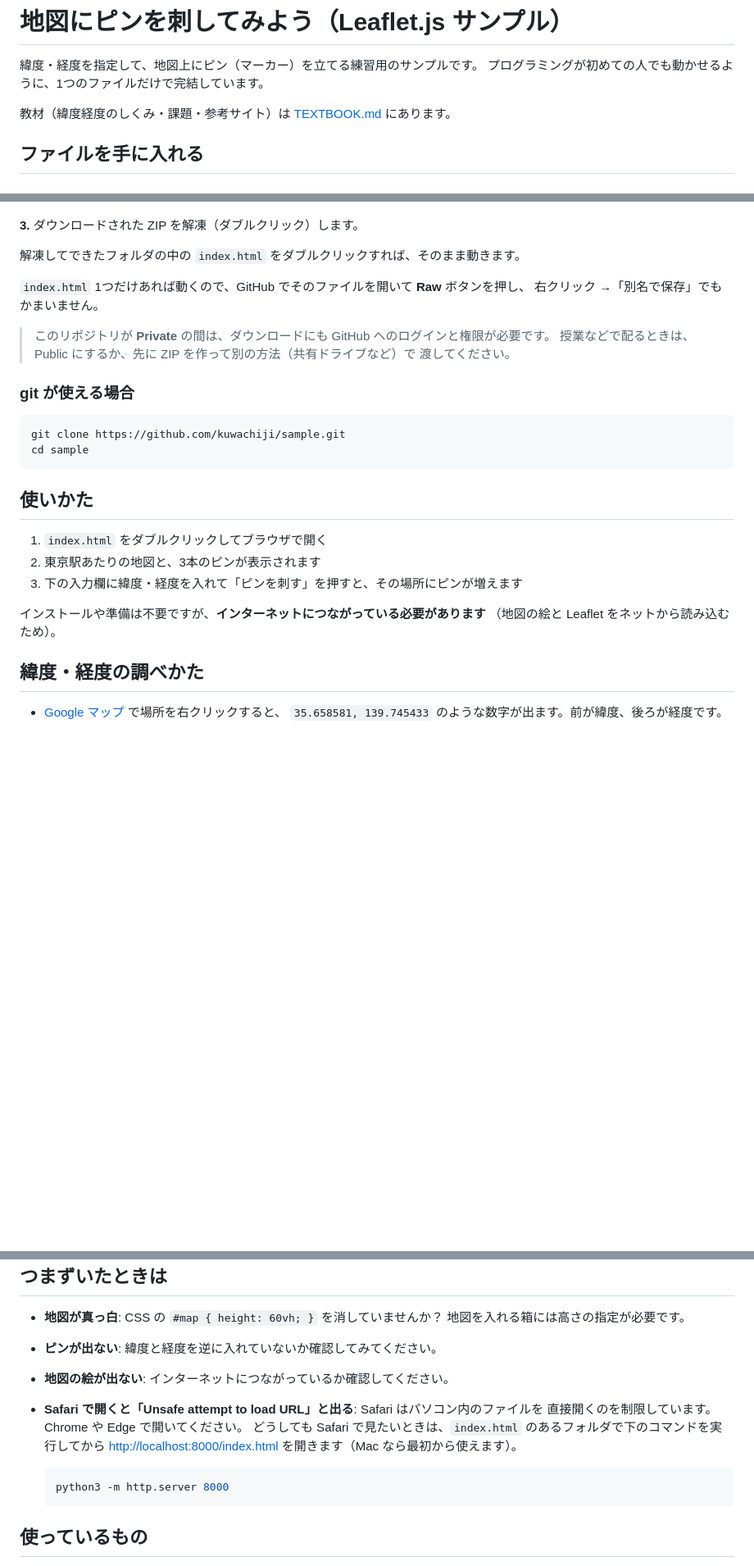
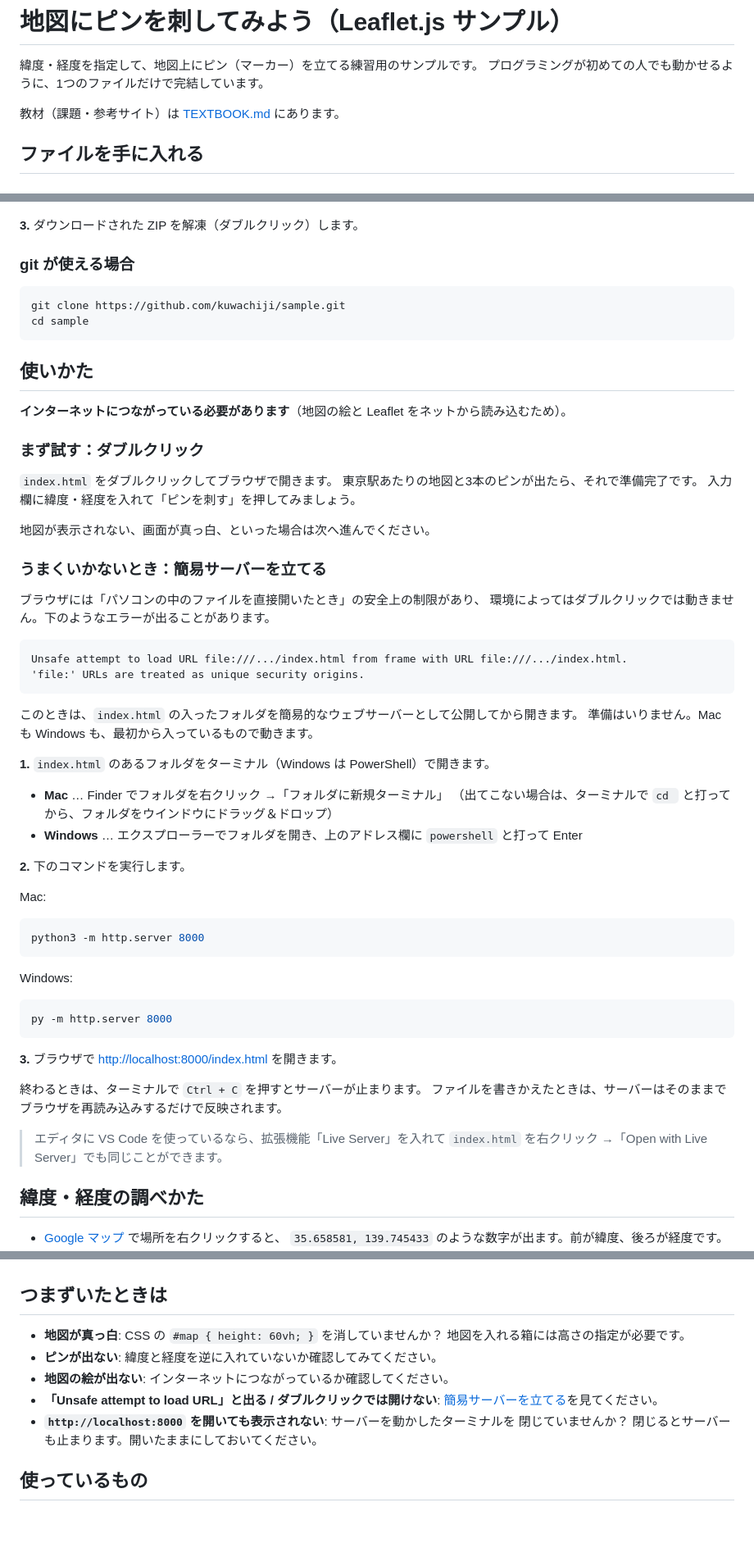
Before and after one commit to kuwachiji/sample, a Markdown page: README.md, 3 parts joined by grey strips. Shown at 82% size. GitHub-like rendering; blank space fills up the shorter version.

Commit message:
README: 簡易サーバーでの開きかたを正式な手順として記載
ブラウザによっては file:// で開くと安全上の制限にかかり、ダブルクリックでは
動かないため。Safari 固有の注意書きを、Mac / Windows 両対応のサーバー起動手順に
書きなおし、TEXTBOOK のトラブル表からも参照できるようにした。

Co-Authored-By: Claude Opus 5 <noreply@anthropic.com>

````diff
--- a/README.md
+++ b/README.md
@@ -3,7 +3,7 @@
 緯度・経度を指定して、地図上にピン（マーカー）を立てる練習用のサンプルです。
 プログラミングが初めての人でも動かせるように、1つのファイルだけで完結しています。
 
-教材（緯度経度のしくみ・課題・参考サイト）は [TEXTBOOK.md](TEXTBOOK.md) にあります。
+教材（課題・参考サイト）は [TEXTBOOK.md](TEXTBOOK.md) にあります。
 
 ## ファイルを手に入れる
 
@@ -21,15 +21,6 @@ GitHub のこのページから ZIP でまるごとダウンロードできま
 
 **3.** ダウンロードされた ZIP を解凍（ダブルクリック）します。
 
-解凍してできたフォルダの中の `index.html` をダブルクリックすれば、そのまま動きます。
-
-`index.html` 1つだけあれば動くので、GitHub でそのファイルを開いて **Raw** ボタンを押し、
-右クリック →「別名で保存」でもかまいません。
-
-> このリポジトリが **Private** の間は、ダウンロードにも GitHub へのログインと権限が必要です。
-> 授業などで配るときは、Public にするか、先に ZIP を作って別の方法（共有ドライブなど）で
-> 渡してください。
-
 ### git が使える場合
 
 ```bash
@@ -39,12 +30,56 @@ cd sample
 
 ## 使いかた
 
-1. `index.html` をダブルクリックしてブラウザで開く
-2. 東京駅あたりの地図と、3本のピンが表示されます
-3. 下の入力欄に緯度・経度を入れて「ピンを刺す」を押すと、その場所にピンが増えます
+**インターネットにつながっている必要があります**（地図の絵と Leaflet をネットから読み込むため）。
 
-インストールや準備は不要ですが、**インターネットにつながっている必要があります**
-（地図の絵と Leaflet をネットから読み込むため）。
+### まず試す：ダブルクリック
+
+`index.html` をダブルクリックしてブラウザで開きます。
+東京駅あたりの地図と3本のピンが出たら、それで準備完了です。
+入力欄に緯度・経度を入れて「ピンを刺す」を押してみましょう。
+
+地図が表示されない、画面が真っ白、といった場合は次へ進んでください。
+
+### うまくいかないとき：簡易サーバーを立てる
+
+ブラウザには「パソコンの中のファイルを直接開いたとき」の安全上の制限があり、
+環境によってはダブルクリックでは動きません。下のようなエラーが出ることがあります。
+
+```
+Unsafe attempt to load URL file:///.../index.html from frame with URL file:///.../index.html.
+'file:' URLs are treated as unique security origins.
+```
+
+このときは、`index.html` の入ったフォルダを簡易的なウェブサーバーとして公開してから開きます。
+準備はいりません。Mac も Windows も、最初から入っているもので動きます。
+
+**1.** `index.html` のあるフォルダをターミナル（Windows は PowerShell）で開きます。
+
+- **Mac** … Finder でフォルダを右クリック →「フォルダに新規ターミナル」
+  （出てこない場合は、ターミナルで `cd ` と打ってから、フォルダをウインドウにドラッグ＆ドロップ）
+- **Windows** … エクスプローラーでフォルダを開き、上のアドレス欄に `powershell` と打って Enter
+
+**2.** 下のコマンドを実行します。
+
+Mac:
+
+```bash
+python3 -m http.server 8000
+```
+
+Windows:
+
+```powershell
+py -m http.server 8000
+```
+
+**3.** ブラウザで <http://localhost:8000/index.html> を開きます。
+
+終わるときは、ターミナルで `Ctrl + C` を押すとサーバーが止まります。
+ファイルを書きかえたときは、サーバーはそのままでブラウザを再読み込みするだけで反映されます。
+
+> エディタに VS Code を使っているなら、拡張機能「Live Server」を入れて
+> `index.html` を右クリック →「Open with Live Server」でも同じことができます。
 
 ## 緯度・経度の調べかた
 
@@ -82,14 +117,10 @@ const pins = [
   地図を入れる箱には高さの指定が必要です。
 - **ピンが出ない**: 緯度と経度を逆に入れていないか確認してみてください。
 - **地図の絵が出ない**: インターネットにつながっているか確認してください。
-- **Safari で開くと「Unsafe attempt to load URL」と出る**: Safari はパソコン内のファイルを
-  直接開くのを制限しています。Chrome や Edge で開いてください。
-  どうしても Safari で見たいときは、`index.html` のあるフォルダで下のコマンドを実行してから
-  <http://localhost:8000/index.html> を開きます（Mac なら最初から使えます）。
-
-  ```bash
-  python3 -m http.server 8000
-  ```
+- **「Unsafe attempt to load URL」と出る / ダブルクリックでは開けない**:
+  [簡易サーバーを立てる](#うまくいかないとき簡易サーバーを立てる)を見てください。
+- **`http://localhost:8000` を開いても表示されない**: サーバーを動かしたターミナルを
+  閉じていませんか？ 閉じるとサーバーも止まります。開いたままにしておいてください。
 
 ## 使っているもの
 
````
Also changed, not shown: TEXTBOOK.md (+1 -0 lines).
